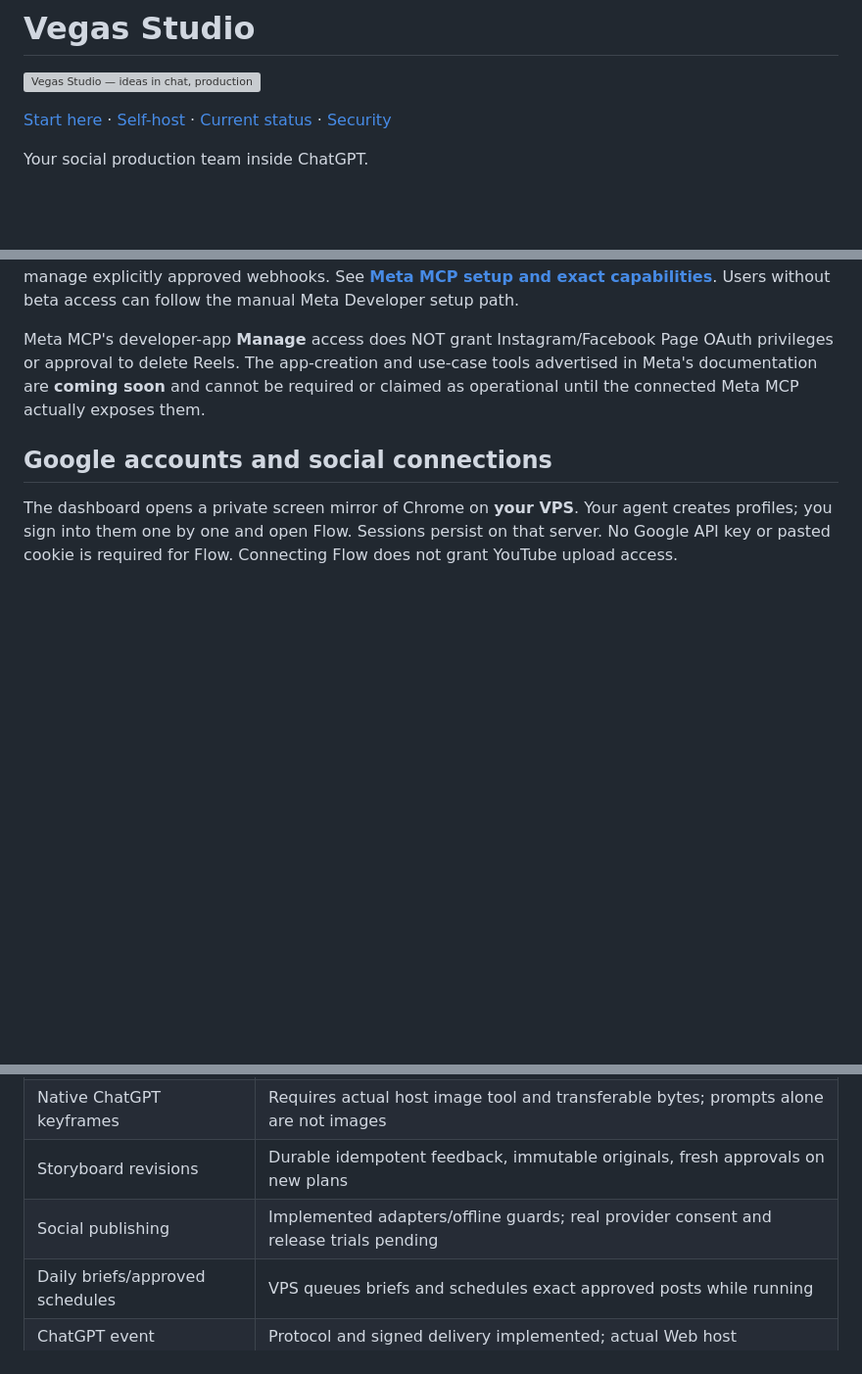
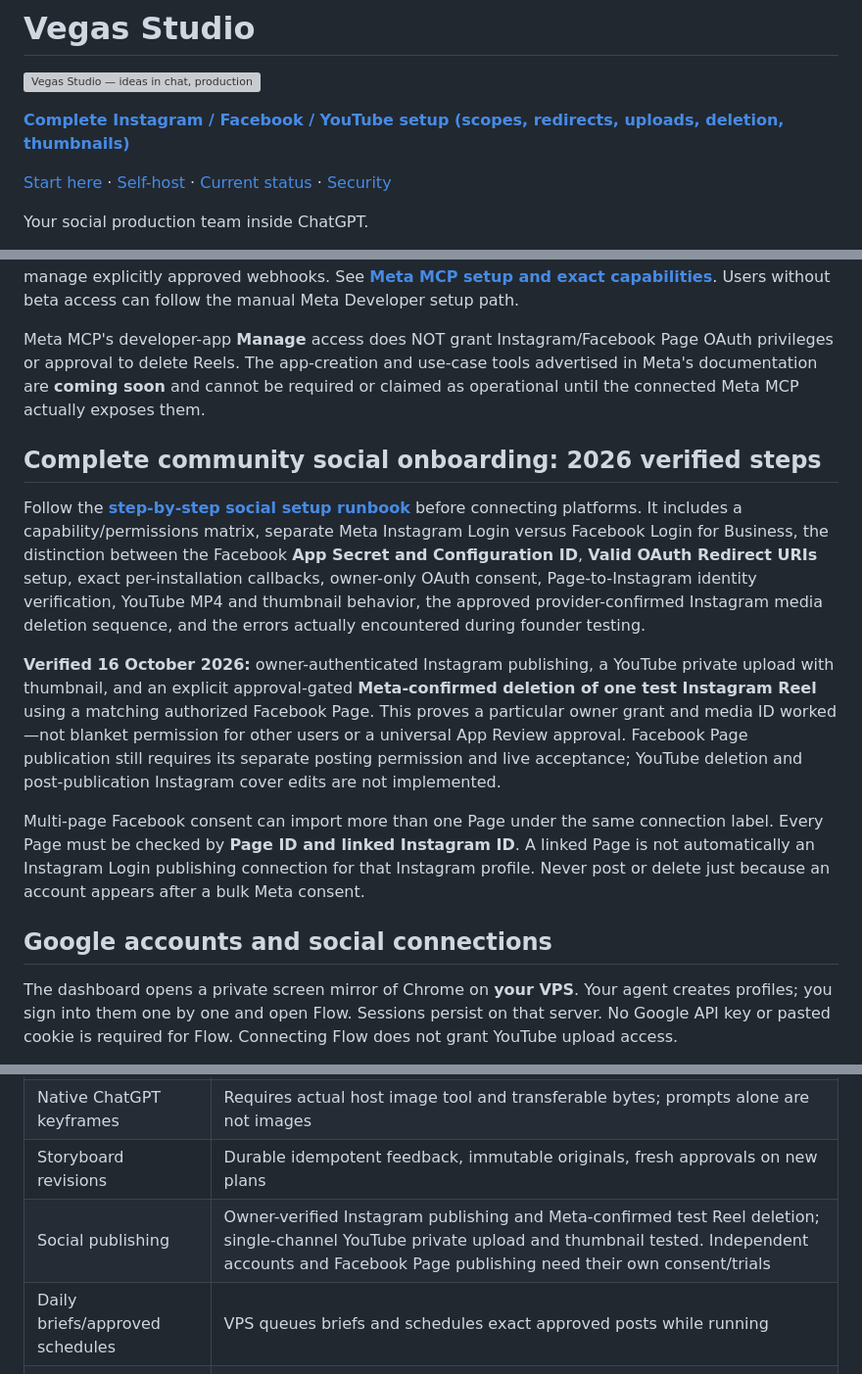
Before and after one commit to AdityaAgarwal75/vegas-social-os, a Markdown page: README.md, 3 parts joined by grey strips. Shown at 98% size. GitHub-like rendering; blank space fills up the shorter version; grey boxes are pictures that could not be loaded.

Commit message:
docs: feature the verified social onboarding roadmap in README

```diff
--- a/README.md
+++ b/README.md
@@ -1,6 +1,8 @@
 # Vegas Studio
 
 ![Vegas Studio — ideas in chat, production under control](docs/assets/banner.svg)
+
+**[Complete Instagram / Facebook / YouTube setup (scopes, redirects, uploads, deletion, thumbnails)](docs/COMPLETE-SOCIAL-SETUP.md)**
 
 [Start here](docs/USER-GUIDE.md) · [Self-host](docs/SELF-HOSTING.md) · [Current status](docs/STATUS.md) · [Security](SECURITY.md)
 
@@ -41,6 +43,14 @@ Your agent uses the [AWS setup recipe](docs/AWS-ONBOARDING.md), scoped AWS tools
 Vegas Social OS provides a read-only `meta_mcp_setup` tool and a **Workspace settings → Meta developer setup** panel. New users are guided to connect the official Meta Social Technologies MCP at `https://mcp.facebook.com/devtools` in their own ChatGPT/IDE client. That integration helps the agent inspect app roles and App Review grants, detect OAuth callback mismatches, check compliance, and manage explicitly approved webhooks. See **[Meta MCP setup and exact capabilities](docs/META-MCP-ONBOARDING.md)**. Users without beta access can follow the manual Meta Developer setup path.
 
 Meta MCP's developer-app **Manage** access does NOT grant Instagram/Facebook Page OAuth privileges or approval to delete Reels. The app-creation and use-case tools advertised in Meta's documentation are **coming soon** and cannot be required or claimed as operational until the connected Meta MCP actually exposes them.
+
+## Complete community social onboarding: 2026 verified steps
+
+Follow the **[step-by-step social setup runbook](docs/COMPLETE-SOCIAL-SETUP.md)** before connecting platforms. It includes a capability/permissions matrix, separate Meta Instagram Login versus Facebook Login for Business, the distinction between the Facebook **App Secret and Configuration ID**, **Valid OAuth Redirect URIs** setup, exact per-installation callbacks, owner-only OAuth consent, Page-to-Instagram identity verification, YouTube MP4 and thumbnail behavior, the approved provider-confirmed Instagram media deletion sequence, and the errors actually encountered during founder testing.
+
+**Verified 16 October 2026:** owner-authenticated Instagram publishing, a YouTube private upload with thumbnail, and an explicit approval-gated **Meta-confirmed deletion of one test Instagram Reel** using a matching authorized Facebook Page. This proves a particular owner grant and media ID worked—not blanket permission for other users or a universal App Review approval. Facebook Page publication still requires its separate posting permission and live acceptance; YouTube deletion and post-publication Instagram cover edits are not implemented.
+
+Multi-page Facebook consent can import more than one Page under the same connection label. Every Page must be checked by **Page ID and linked Instagram ID**. A linked Page is not automatically an Instagram Login publishing connection for that Instagram profile. Never post or delete just because an account appears after a bulk Meta consent.
 
 ## Google accounts and social connections
 
@@ -120,7 +130,7 @@ The ZIP includes the master workflow, Flow craft and setup/review references. In
 | Flow models/settings | Account-specific menu/settings probes; advanced operations and paid render acceptance pending |
 | Native ChatGPT keyframes | Requires actual host image tool and transferable bytes; prompts alone are not images |
 | Storyboard revisions | Durable idempotent feedback, immutable originals, fresh approvals on new plans |
-| Social publishing | Implemented adapters/offline guards; real provider consent and release trials pending |
+| Social publishing | Owner-verified Instagram publishing and Meta-confirmed test Reel deletion; single-channel YouTube private upload and thumbnail tested. Independent accounts and Facebook Page publishing need their own consent/trials |
 | Daily briefs/approved schedules | VPS queues briefs and schedules exact approved posts while running |
 | ChatGPT event continuation | Protocol and signed delivery implemented; actual Web host continuation not accepted |
 | Full VPS admin in same plugin | Isolated root-owned Unix broker implemented; owner approval/enrollment required |
```
